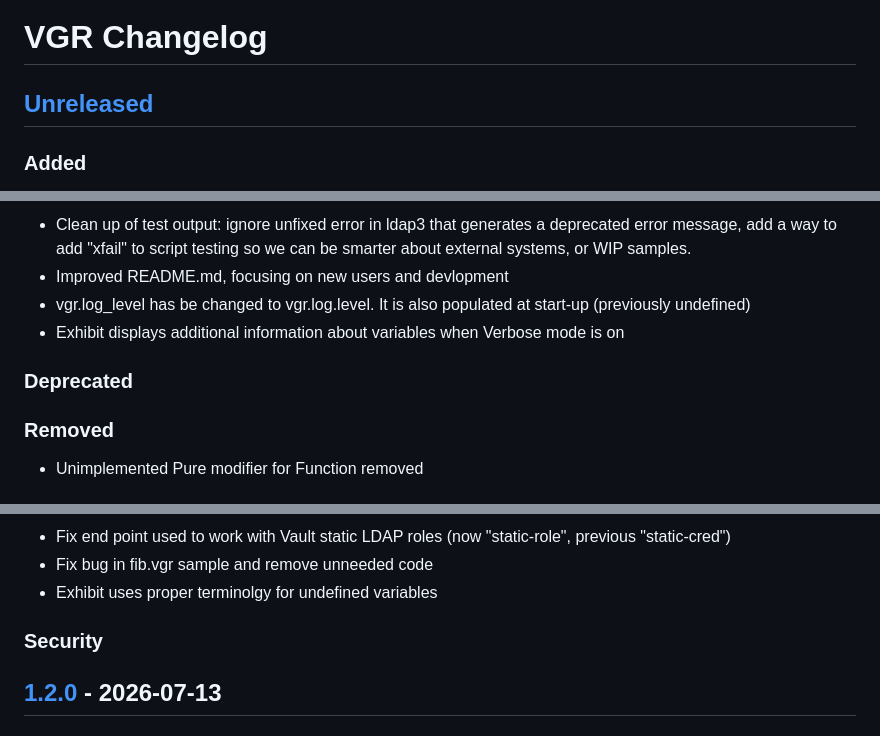
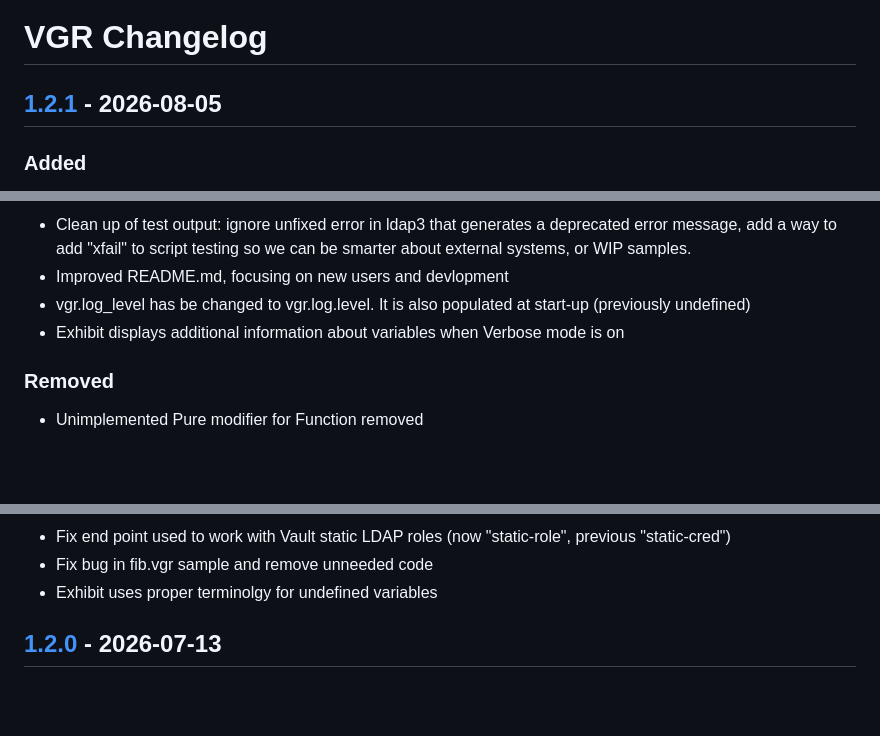
Before and after one commit to rvirostko/vgr, a Markdown page: CHANGELOG.md, 3 parts joined by grey strips. Drawn GitHub-style; blank space fills up the shorter version.

```diff
--- a/CHANGELOG.md
+++ b/CHANGELOG.md
@@ -2,7 +2,7 @@
 
 # VGR Changelog
 
-## [Unreleased]
+## [1.2.1] - 2026-08-05
 
 ### Added
 
@@ -33,8 +33,6 @@
 - Exhibit displays additional information about variables when
   Verbose mode is on
 
-### Deprecated
-
 ### Removed
 
 - Unimplemented Pure modifier for Function removed
@@ -60,8 +58,6 @@
   (now "static-role", previous "static-cred")
 - Fix bug in fib.vgr sample and remove unneeded code
 - Exhibit uses proper terminolgy for undefined variables
-
-### Security
 
 ## [1.2.0] - 2026-07-13
 
```
Also changed, not shown: other parts of CHANGELOG.md (+2 -1 lines).
